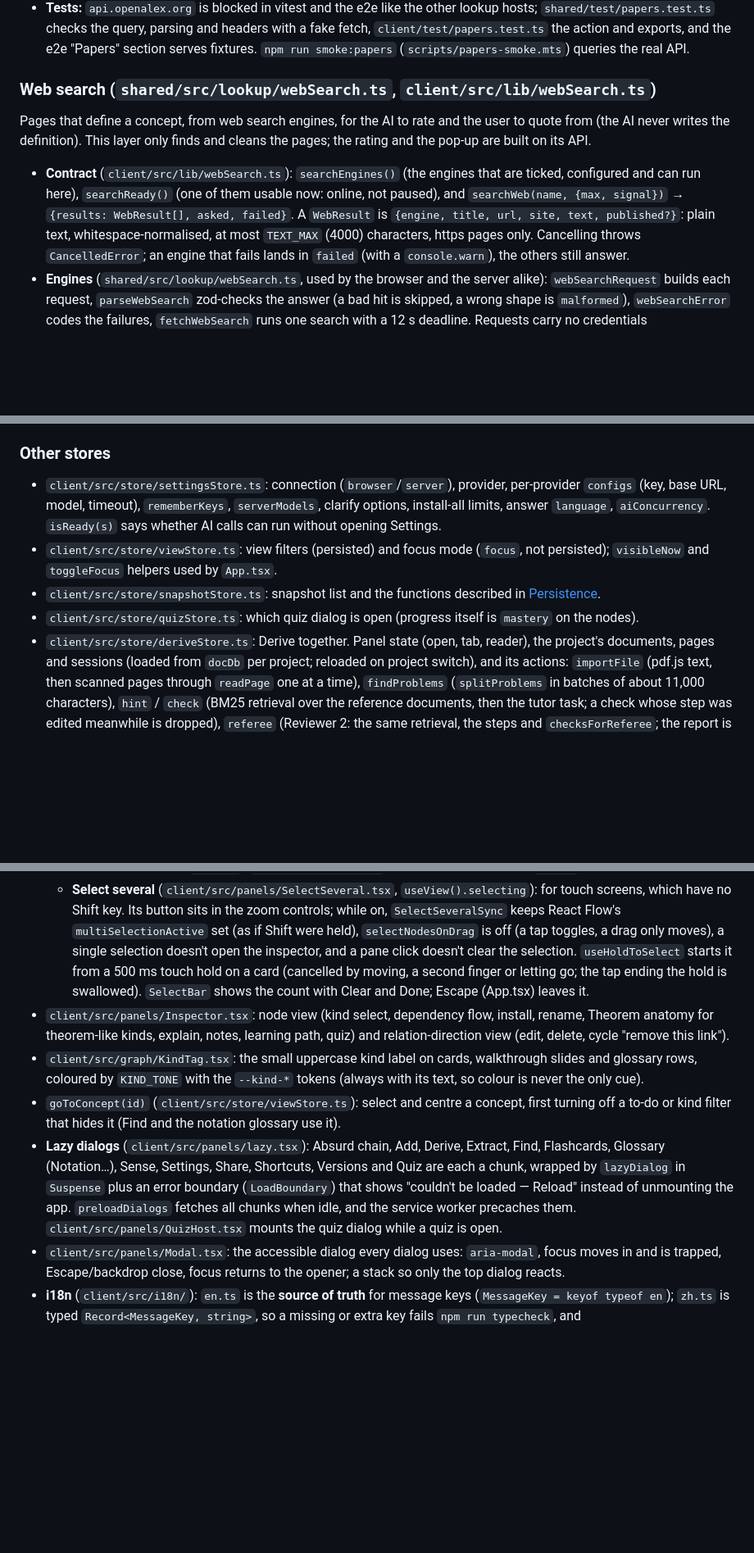
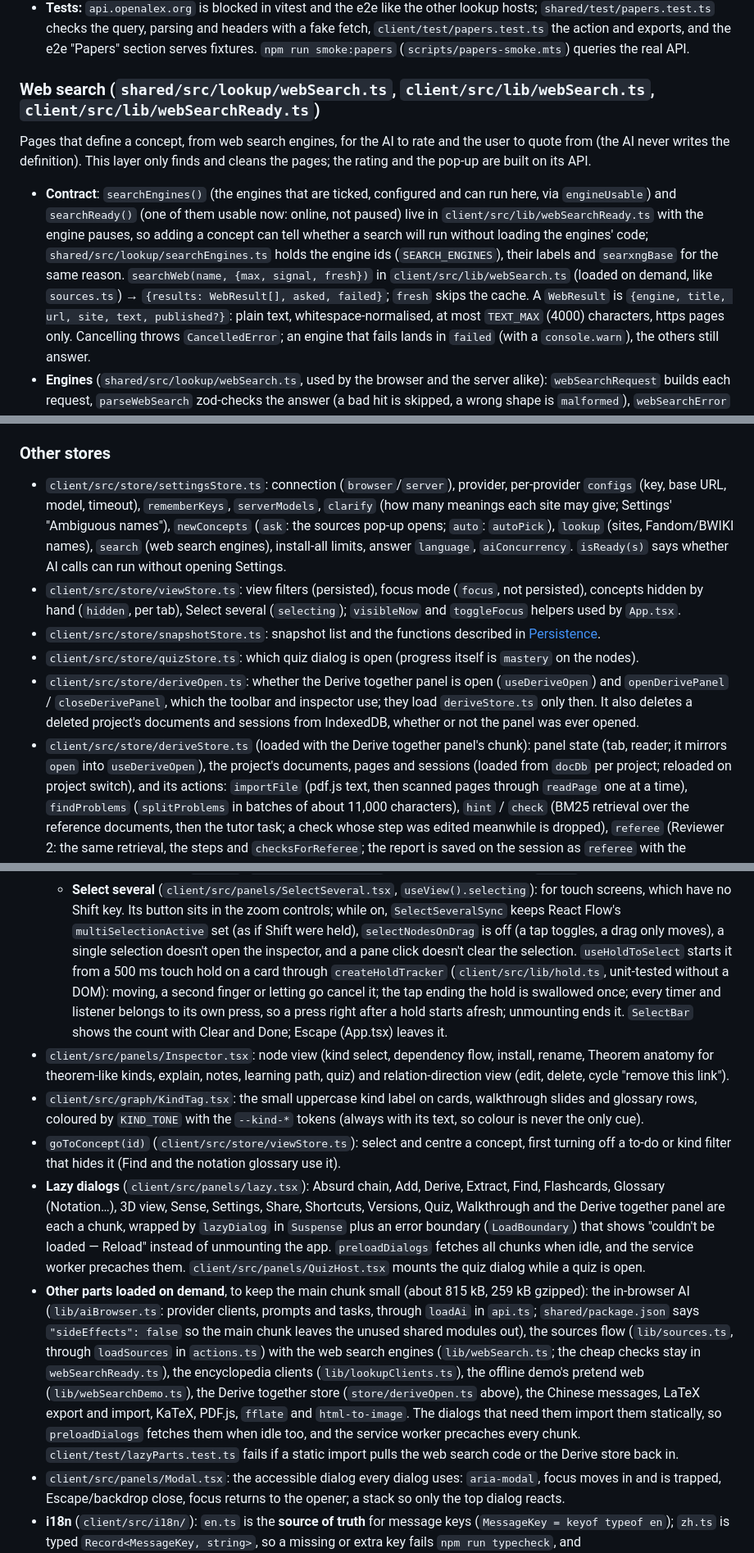
Before and after one commit to Kmaj1st/nodestorm, a Markdown page: docs/ARCHITECTURE.md, 3 parts joined by grey strips. Shown at 82% size. Drawn GitHub-style; blank space fills up the shorter version.

```diff
--- a/docs/ARCHITECTURE.md
+++ b/docs/ARCHITECTURE.md
@@ -406,14 +428,17 @@ The same pattern with no AI at all: real literature for a concept, where an AI's
   checks the query, parsing and headers with a fake fetch, `client/test/papers.test.ts` the action and exports, and
   the e2e "Papers" section serves fixtures. `npm run smoke:papers` (`scripts/papers-smoke.mts`) queries the real API.
 
-### Web search (`shared/src/lookup/webSearch.ts`, `client/src/lib/webSearch.ts`)
+### Web search (`shared/src/lookup/webSearch.ts`, `client/src/lib/webSearch.ts`, `client/src/lib/webSearchReady.ts`)
 
 Pages that define a concept, from web search engines, for the AI to rate and the user to quote from (the AI never
 writes the definition). This layer only finds and cleans the pages; the rating and the pop-up are built on its API.
 
-- **Contract** (`client/src/lib/webSearch.ts`): `searchEngines()` (the engines that are ticked, configured and can run
-  here), `searchReady()` (one of them usable now: online, not paused), and `searchWeb(name, {max, signal})` →
-  `{results: WebResult[], asked, failed}`. A `WebResult` is `{engine, title, url, site, text, published?}`: plain
+- **Contract**: `searchEngines()` (the engines that are ticked, configured and can run here, via `engineUsable`) and
+  `searchReady()` (one of them usable now: online, not paused) live in `client/src/lib/webSearchReady.ts` with the
+  engine pauses, so adding a concept can tell whether a search will run without loading the engines' code;
+  `shared/src/lookup/searchEngines.ts` holds the engine ids (`SEARCH_ENGINES`), their labels and `searxngBase` for the
+  same reason. `searchWeb(name, {max, signal, fresh})` in `client/src/lib/webSearch.ts` (loaded on demand, like
+  `sources.ts`) → `{results: WebResult[], asked, failed}`; `fresh` skips the cache. A `WebResult` is `{engine, title, url, site, text, published?}`: plain
   text, whitespace-normalised, at most `TEXT_MAX` (4000) characters, https pages only. Cancelling throws
   `CancelledError`; an engine that fails lands in `failed` (with a `console.warn`), the others still answer.
 - **Engines** (`shared/src/lookup/webSearch.ts`, used by the browser and the server alike): `webSearchRequest` builds
@@ -567,13 +592,19 @@ Selectors: `activeGraph`, `isViewing`, `currentProject`, `canUndo`, `canRedo`.
 ### Other stores
 
 - `client/src/store/settingsStore.ts`: connection (`browser`/`server`), provider, per-provider `configs` (key,
-  base URL, model, timeout), `rememberKeys`, `serverModels`, clarify options, install-all limits, answer `language`,
-  `aiConcurrency`. `isReady(s)` says whether AI calls can run without opening Settings.
-- `client/src/store/viewStore.ts`: view filters (persisted) and focus mode (`focus`, not persisted); `visibleNow`
-  and `toggleFocus` helpers used by `App.tsx`.
+  base URL, model, timeout), `rememberKeys`, `serverModels`, `clarify` (how many meanings each site may give;
+  Settings' "Ambiguous names"), `newConcepts` (`ask`: the sources pop-up opens; `auto`: `autoPick`), `lookup` (sites,
+  Fandom/BWIKI names), `search` (web search engines), install-all limits, answer `language`, `aiConcurrency`.
+  `isReady(s)` says whether AI calls can run without opening Settings.
+- `client/src/store/viewStore.ts`: view filters (persisted), focus mode (`focus`, not persisted), concepts hidden by
+  hand (`hidden`, per tab), Select several (`selecting`); `visibleNow` and `toggleFocus` helpers used by `App.tsx`.
 - `client/src/store/snapshotStore.ts`: snapshot list and the functions described in [Persistence](#3-persistence).
 - `client/src/store/quizStore.ts`: which quiz dialog is open (progress itself is `mastery` on the nodes).
-- `client/src/store/deriveStore.ts`: Derive together. Panel state (open, tab, reader), the project's documents, pages
+- `client/src/store/deriveOpen.ts`: whether the Derive together panel is open (`useDeriveOpen`) and
+  `openDerivePanel` / `closeDerivePanel`, which the toolbar and inspector use; they load `deriveStore.ts` only then.
+  It also deletes a deleted project's documents and sessions from IndexedDB, whether or not the panel was ever opened.
+- `client/src/store/deriveStore.ts` (loaded with the Derive together panel's chunk): panel state (tab, reader; it
+  mirrors `open` into `useDeriveOpen`), the project's documents, pages
   and sessions (loaded from `docDb` per project; reloaded on project switch), and its actions: `importFile` (pdf.js
   text, then scanned pages through `readPage` one at a time), `findProblems` (`splitProblems` in batches of about 11,000
   characters), `hint` / `check` (BM25 retrieval over the reference documents, then the tutor task; a check whose step
@@ -758,8 +790,9 @@ which also clears the project's undo stacks. **Restore as new project** → `res
     no Shift key. Its button sits in the zoom controls; while on, `SelectSeveralSync` keeps React Flow's
     `multiSelectionActive` set (as if Shift were held), `selectNodesOnDrag` is off (a tap toggles, a drag only moves),
     a single selection doesn't open the inspector, and a pane click doesn't clear the selection. `useHoldToSelect`
-    starts it from a 500 ms touch hold on a card (cancelled by moving, a second finger or letting go; the tap ending
-    the hold is swallowed). `SelectBar` shows the count with Clear and Done; Escape (App.tsx) leaves it.
+    starts it from a 500 ms touch hold on a card through `createHoldTracker` (`client/src/lib/hold.ts`, unit-tested
+    without a DOM): moving, a second finger or letting go cancel it; the tap ending the hold is swallowed once; every
+    timer and listener belongs to its own press, so a press right after a hold starts afresh; unmounting ends it. `SelectBar` shows the count with Clear and Done; Escape (App.tsx) leaves it.
 - `client/src/panels/Inspector.tsx`: node view (kind select, dependency flow, install, rename, Theorem anatomy for theorem-like kinds, explain, notes, learning path,
   quiz) and relation-direction view (edit, delete, cycle "remove this link").
 - `client/src/graph/KindTag.tsx`: the small uppercase kind label on cards, walkthrough slides and glossary rows,
@@ -767,9 +800,19 @@ which also clears the project's undo stacks. **Restore as new project** → `res
 - `goToConcept(id)` (`client/src/store/viewStore.ts`): select and centre a concept, first turning off a to-do or kind
   filter that hides it (Find and the notation glossary use it).
 - **Lazy dialogs** (`client/src/panels/lazy.tsx`): Absurd chain, Add, Derive, Extract, Find, Flashcards, Glossary
-  (Notation…), Sense, Settings, Share, Shortcuts, Versions and Quiz are each a chunk, wrapped by `lazyDialog` in `Suspense` plus an error boundary (`LoadBoundary`)
+  (Notation…), 3D view, Sense, Settings, Share, Shortcuts, Versions, Quiz, Walkthrough and the Derive together panel
+  are each a chunk, wrapped by `lazyDialog` in `Suspense` plus an error boundary (`LoadBoundary`)
   that shows "couldn't be loaded — Reload" instead of unmounting the app. `preloadDialogs` fetches all chunks when idle,
   and the service worker precaches them. `client/src/panels/QuizHost.tsx` mounts the quiz dialog while a quiz is open.
+- **Other parts loaded on demand**, to keep the main chunk small (about 815 kB, 259 kB gzipped): the in-browser AI
+  (`lib/aiBrowser.ts`: provider clients, prompts and tasks, through `loadAi` in `api.ts`; `shared/package.json` says
+  `"sideEffects": false` so the main chunk leaves the unused shared modules out), the sources flow (`lib/sources.ts`,
+  through `loadSources` in `actions.ts`) with the web search engines (`lib/webSearch.ts`; the cheap checks stay in
+  `webSearchReady.ts`), the encyclopedia clients (`lib/lookupClients.ts`), the offline demo's pretend web
+  (`lib/webSearchDemo.ts`), the Derive together store (`store/deriveOpen.ts` above), the Chinese messages, LaTeX export
+  and import, KaTeX, PDF.js, `fflate` and `html-to-image`. The dialogs that need them import them statically, so
+  `preloadDialogs` fetches them when idle too, and the service worker precaches every chunk.
+  `client/test/lazyParts.test.ts` fails if a static import pulls the web search code or the Derive store back in.
 - `client/src/panels/Modal.tsx`: the accessible dialog every dialog uses: `aria-modal`, focus moves in and is trapped,
   Escape/backdrop close, focus returns to the opener; a stack so only the top dialog reacts.
 - **i18n** (`client/src/i18n/`): `en.ts` is the **source of truth** for message keys (`MessageKey = keyof typeof en`);
```
Also changed, not shown: other parts of docs/ARCHITECTURE.md (+43 -14 lines).
